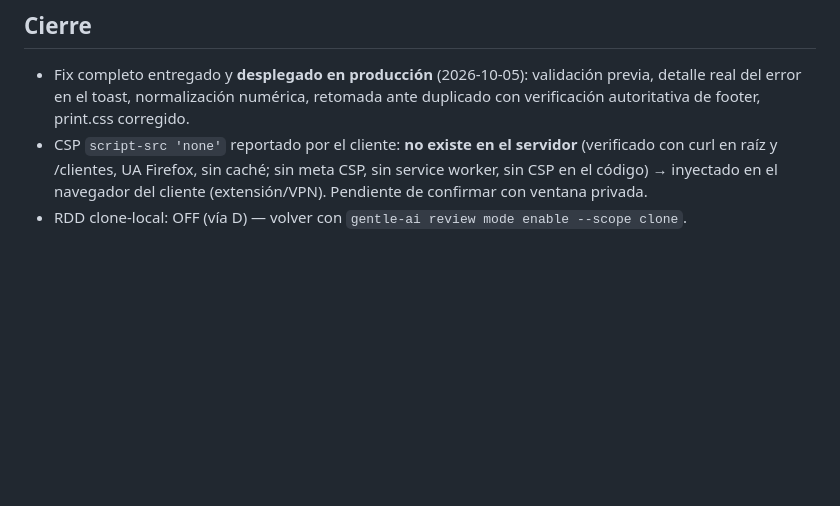
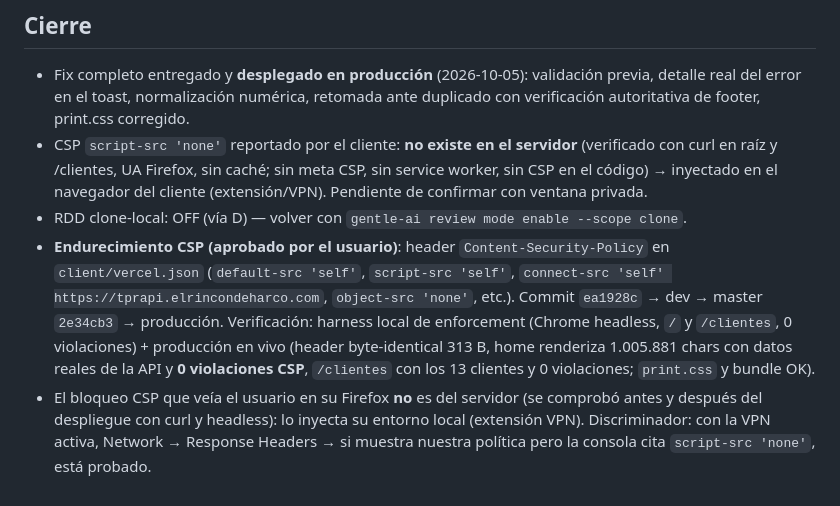
Before and after one commit to hernanharco/tapiceria_rincon_es, a Markdown page: odd/tasks/save-document-400.md, the part around the change. GitHub-like rendering; blank space fills up the shorter version.

Commit message:
docs(odd): record CSP hardening and live verification evidence

```diff
--- a/odd/tasks/save-document-400.md
+++ b/odd/tasks/save-document-400.md
@@ -62,3 +62,5 @@ El cliente no puede guardar un "Nuevo Presupuesto" desde `/clientes`; el modal m
 - Fix completo entregado y **desplegado en producción** (2026-10-05): validación previa, detalle real del error en el toast, normalización numérica, retomada ante duplicado con verificación autoritativa de footer, print.css corregido.
 - CSP `script-src 'none'` reportado por el cliente: **no existe en el servidor** (verificado con curl en raíz y /clientes, UA Firefox, sin caché; sin meta CSP, sin service worker, sin CSP en el código) → inyectado en el navegador del cliente (extensión/VPN). Pendiente de confirmar con ventana privada.
 - RDD clone-local: OFF (vía D) — volver con `gentle-ai review mode enable --scope clone`.
+- **Endurecimiento CSP (aprobado por el usuario)**: header `Content-Security-Policy` en `client/vercel.json` (`default-src 'self'`, `script-src 'self'`, `connect-src 'self' https://tprapi.elrincondeharco.com`, `object-src 'none'`, etc.). Commit `ea1928c` → dev → master `2e34cb3` → producción. Verificación: harness local de enforcement (Chrome headless, `/` y `/clientes`, 0 violaciones) + producción en vivo (header byte-identical 313 B, home renderiza 1.005.881 chars con datos reales de la API y **0 violaciones CSP**, `/clientes` con los 13 clientes y 0 violaciones; `print.css` y bundle OK).
+- El bloqueo CSP que veía el usuario en su Firefox **no** es del servidor (se comprobó antes y después del despliegue con curl y headless): lo inyecta su entorno local (extensión VPN). Discriminador: con la VPN activa, Network → Response Headers → si muestra nuestra política pero la consola cita `script-src 'none'`, está probado.
```
